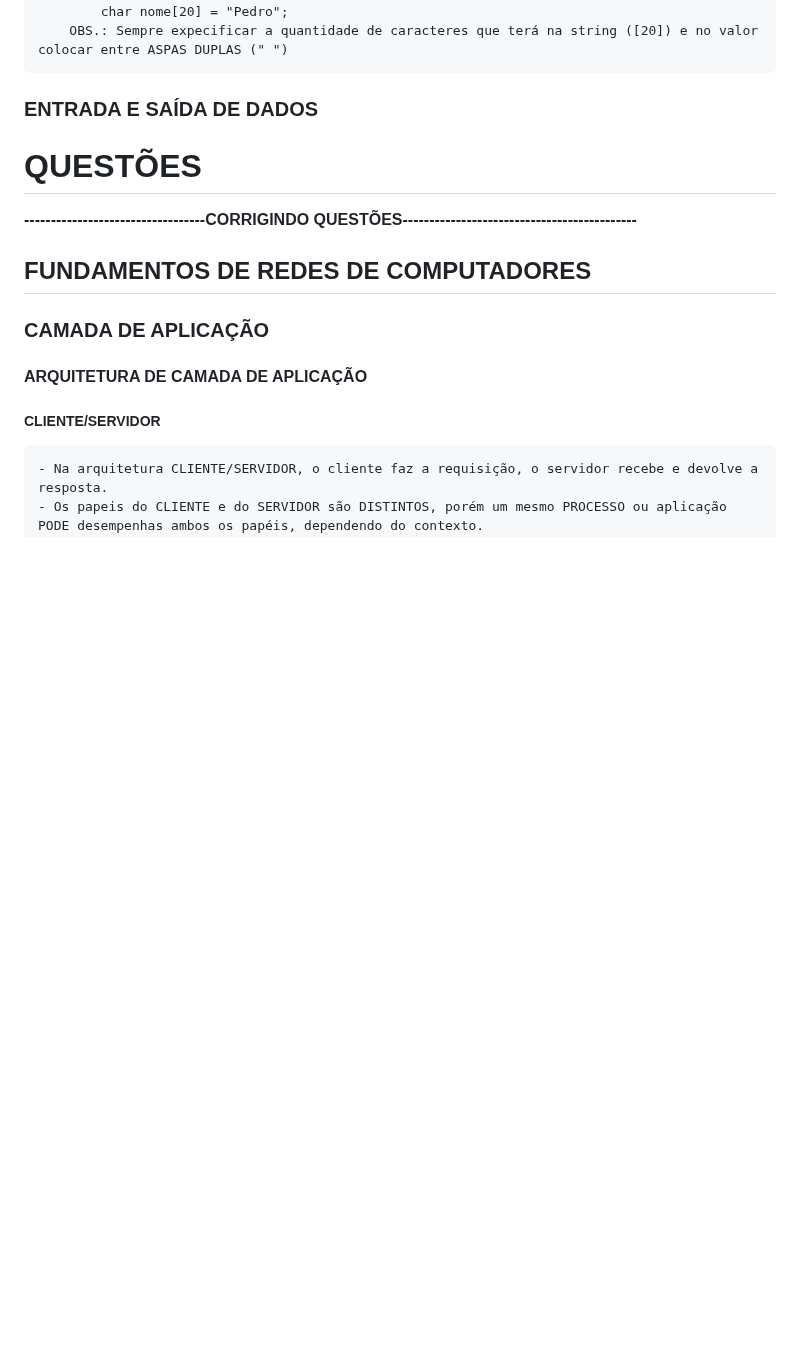
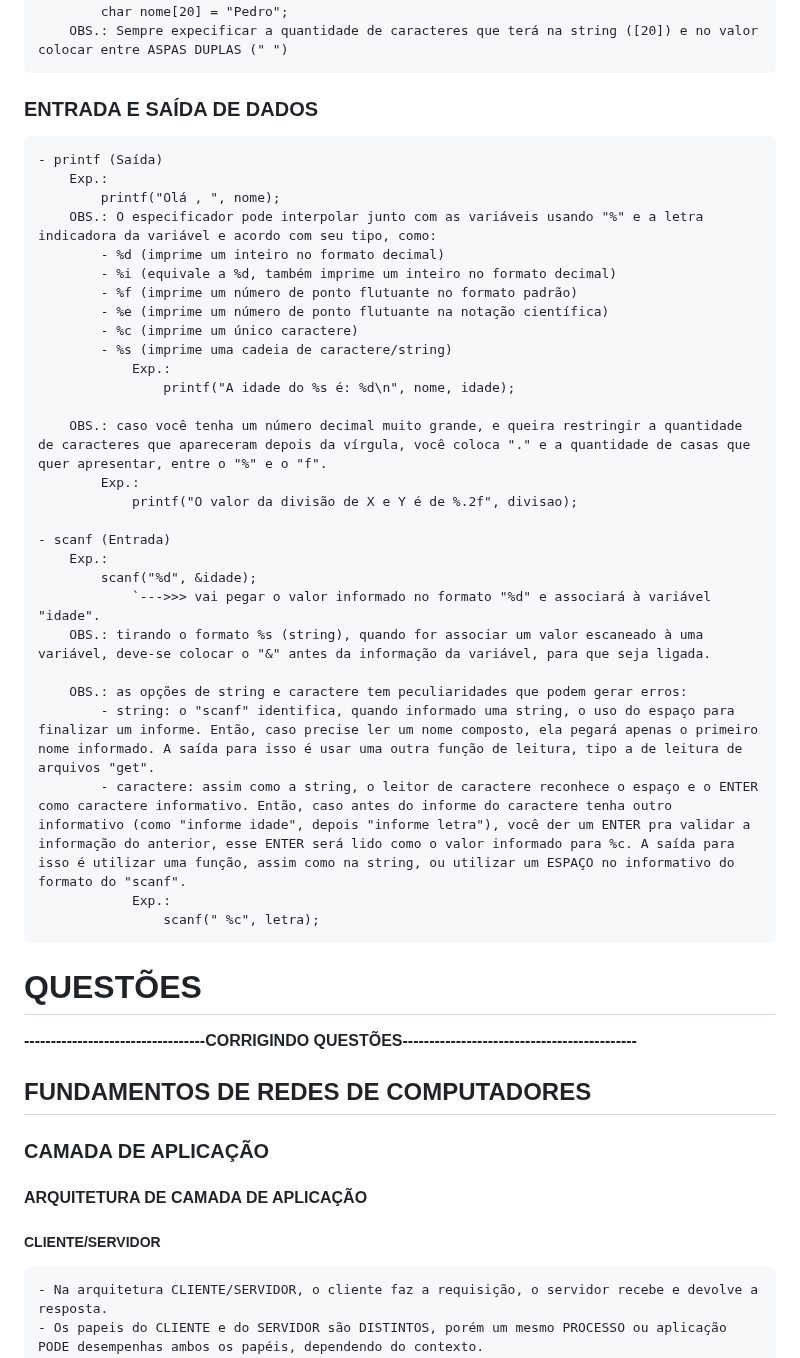
Before and after one commit to PedroGMSdev/ESTUDANDO, a Markdown page: Tecnologo_ESTACIO-Analise_e_Desenvolvimento_de_Sistemas/anotacoes.md, the part around the change. Rendered like a GitHub page; blank space fills up the shorter version.

```diff
--- a/Tecnologo_ESTACIO-Analise_e_Desenvolvimento_de_Sistemas/anotacoes.md
+++ b/Tecnologo_ESTACIO-Analise_e_Desenvolvimento_de_Sistemas/anotacoes.md
@@ -305,7 +305,34 @@ OBS.: a primeira rede de internet foi a ARPANet.
         OBS.: Sempre expecificar a quantidade de caracteres que terá na string ([20]) e no valor colocar entre ASPAS DUPLAS (" ")
 
 ### ENTRADA E SAÍDA DE DADOS
+    - printf (Saída)
+        Exp.:
+            printf("Olá , ", nome);
+        OBS.: O especificador pode interpolar junto com as variáveis usando "%" e a letra indicadora da variável e acordo com seu tipo, como:
+            - %d (imprime um inteiro no formato decimal)
+            - %i (equivale a %d, também imprime um inteiro no formato decimal)
+            - %f (imprime um número de ponto flutuante no formato padrão)
+            - %e (imprime um número de ponto flutuante na notação científica)
+            - %c (imprime um único caractere)
+            - %s (imprime uma cadeia de caractere/string)
+                Exp.:
+                    printf("A idade do %s é: %d\n", nome, idade);
 
+        OBS.: caso você tenha um número decimal muito grande, e queira restringir a quantidade de caracteres que apareceram depois da vírgula, você coloca "." e a quantidade de casas que quer apresentar, entre o "%" e o "f".
+            Exp.:
+                printf("O valor da divisão de X e Y é de %.2f", divisao);
+
+    - scanf (Entrada)
+        Exp.:
+            scanf("%d", &idade);
+                `--->>> vai pegar o valor informado no formato "%d" e associará à variável "idade".
+        OBS.: tirando o formato %s (string), quando for associar um valor escaneado à uma variável, deve-se colocar o "&" antes da informação da variável, para que seja ligada.
+
+        OBS.: as opções de string e caractere tem peculiaridades que podem gerar erros:
+            - string: o "scanf" identifica, quando informado uma string, o uso do espaço para finalizar um informe. Então, caso precise ler um nome composto, ela pegará apenas o primeiro nome informado. A saída para isso é usar uma outra função de leitura, tipo a de leitura de arquivos "get".
+            - caractere: assim como a string, o leitor de caractere reconhece o espaço e o ENTER como caractere informativo. Então, caso antes do informe do caractere tenha outro informativo (como "informe idade", depois "informe letra"), você der um ENTER pra validar a informação do anterior, esse ENTER será lido como o valor informado para %c. A saída para isso é utilizar uma função, assim como na string, ou utilizar um ESPAÇO no informativo do formato do "scanf".
+                Exp.:
+                    scanf(" %c", letra);
 
 
 # QUESTÕES
```
Also changed, not shown: Conteudo_Geral/anotacoesGerais.md (+52 -4 lines).
